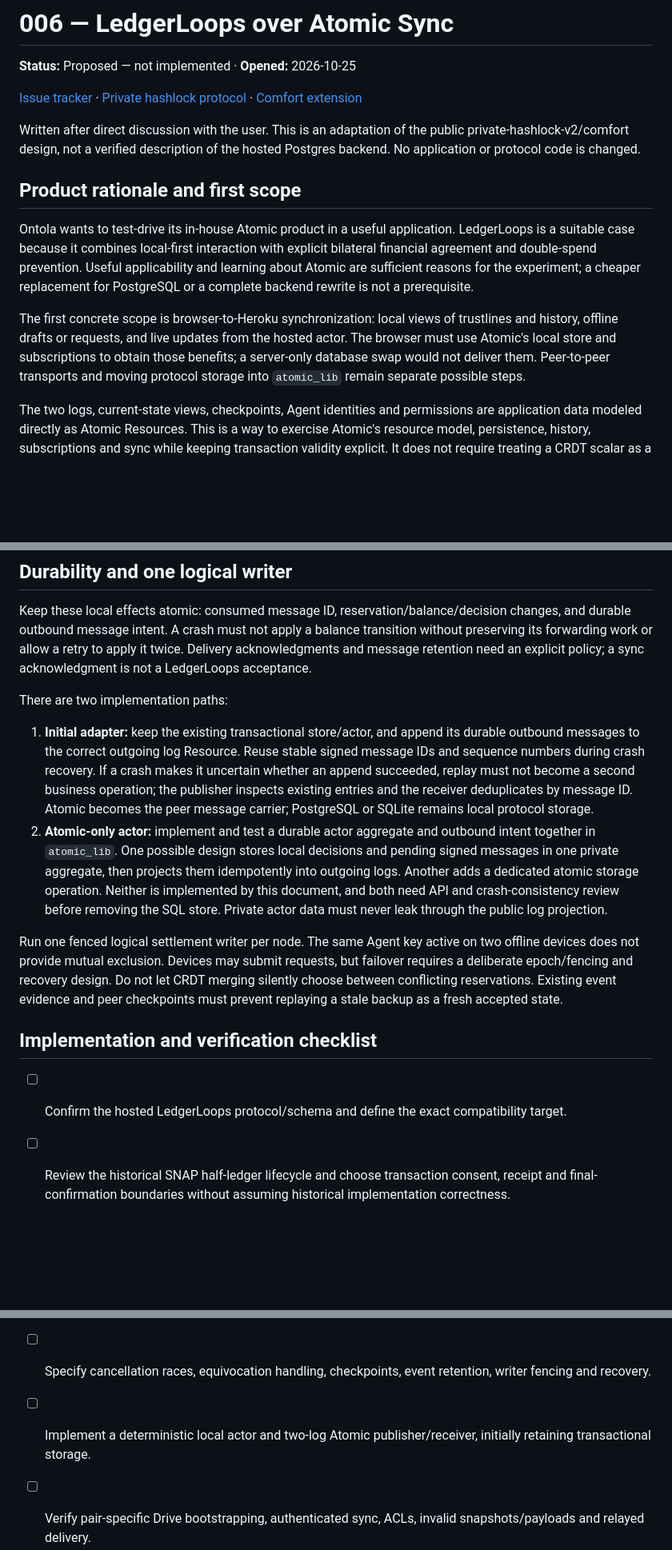
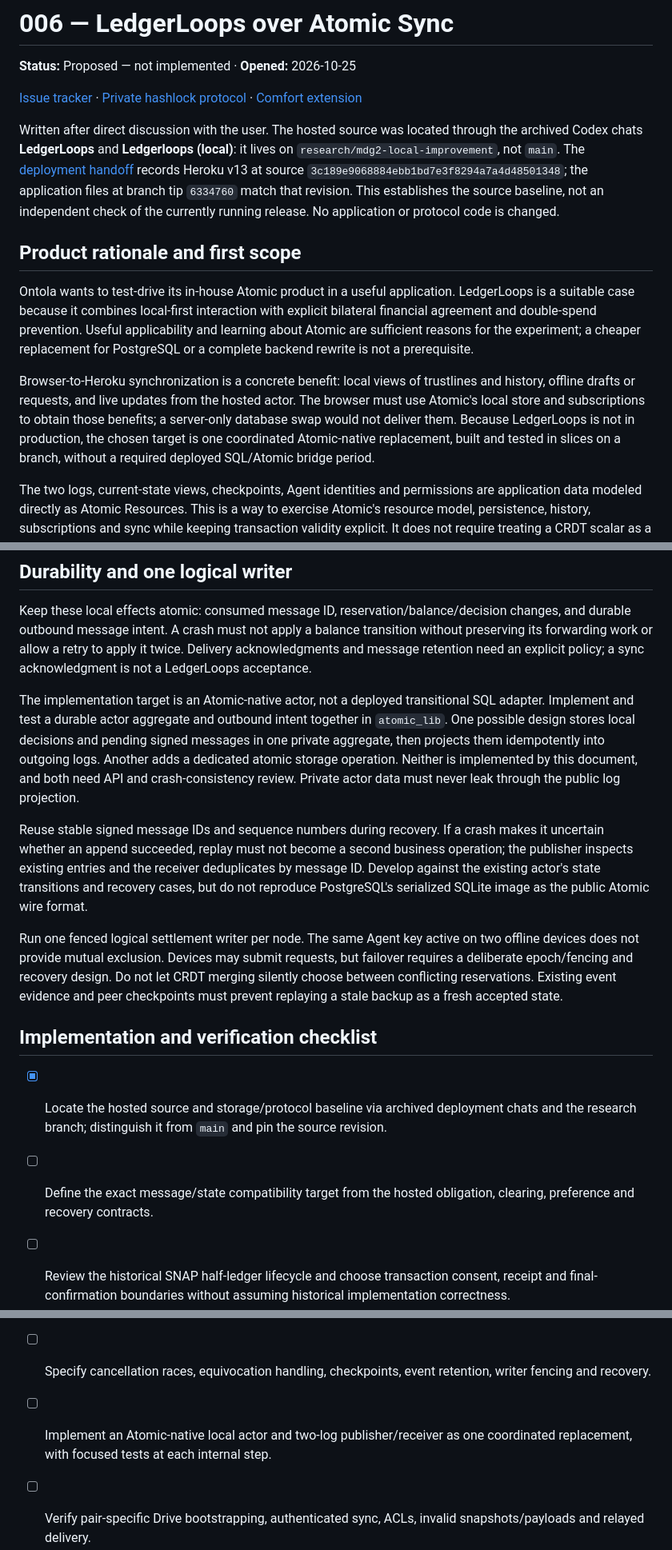
Before and after one commit to ledgerloops/strategy-pit, a Markdown page: docs/issues/006-atomic-sync-transport.md, 3 parts joined by grey strips. Shown at 80% size. Drawn GitHub-style; blank space fills up the shorter version.

Commit message:
docs: ground the Atomic proposal in the hosted LedgerLoops source
After the user suggested checking archived Codex chats, traced the hosted
implementation through LedgerLoops and Ledgerloops (local) to branch
research/mdg2-local-improvement. The deployment handoff records v13 source
3c189e9068884ebb1bd7e3f8294a7a4d48501348; app files at tip 6334760 match it.

Document the actual versioned PostgreSQL-per-node SQLite-image adapter,
batched outbox delivery and existing bilateral offer/accept/commit/settled
protocol with before/after balances. Separate retained human chat from
financial transport messages, and explicit obligation approval from
policy-authorized clearing.

Record the user's previously discussed nonproduction decision to implement
one coordinated Atomic-native replacement rather than require a deployed
SQL/Atomic bridge. The existing actor remains a behavioral reference.

No implementation change triggered this update; correcting the previously
incomplete source baseline and recording the user's design direction:
https://github.com/ledgerloops/strategy-pit/blob/3c189e9068884ebb1bd7e3f8294a7a4d48501348/app/hosted_storage.py
https://github.com/ledgerloops/strategy-pit/blob/3c189e9068884ebb1bd7e3f8294a7a4d48501348/app/hosted_runtime.py
https://github.com/ledgerloops/strategy-pit/blob/3c189e9068884ebb1bd7e3f8294a7a4d48501348/app/obligations.py

Validation: read-only source trace, independent review, identical app/Procfile/
requirements diff between recorded release and branch tip, local Markdown
link checks and git diff --check. No live deployment or runtime changes.

```diff
--- a/docs/issues/006-atomic-sync-transport.md
+++ b/docs/issues/006-atomic-sync-transport.md
@@ -4,13 +4,13 @@
 
 [Issue tracker](README.md) · [Private hashlock protocol](../../app/private_protocol.md) · [Comfort extension](../../app/comfort_protocol.md)
 
-Written after direct discussion with the user. This is an adaptation of the public private-hashlock-v2/comfort design, not a verified description of the hosted Postgres backend. No application or protocol code is changed.
+Written after direct discussion with the user. The hosted source was located through the archived Codex chats **LedgerLoops** and **Ledgerloops (local)**: it lives on `research/mdg2-local-improvement`, not `main`. The [deployment handoff](https://github.com/ledgerloops/strategy-pit/blob/6334760c5240eab1c89bcd454083763539eaa964/docs/deployment-handoff.md) records Heroku v13 at source `3c189e9068884ebb1bd7e3f8294a7a4d48501348`; the application files at branch tip `6334760` match that revision. This establishes the source baseline, not an independent check of the currently running release. No application or protocol code is changed.
 
 ## Product rationale and first scope
 
 Ontola wants to test-drive its in-house Atomic product in a useful application. LedgerLoops is a suitable case because it combines local-first interaction with explicit bilateral financial agreement and double-spend prevention. Useful applicability and learning about Atomic are sufficient reasons for the experiment; a cheaper replacement for PostgreSQL or a complete backend rewrite is not a prerequisite.
 
-The first concrete scope is browser-to-Heroku synchronization: local views of trustlines and history, offline drafts or requests, and live updates from the hosted actor. The browser must use Atomic's local store and subscriptions to obtain those benefits; a server-only database swap would not deliver them. Peer-to-peer transports and moving protocol storage into `atomic_lib` remain separate possible steps.
+Browser-to-Heroku synchronization is a concrete benefit: local views of trustlines and history, offline drafts or requests, and live updates from the hosted actor. The browser must use Atomic's local store and subscriptions to obtain those benefits; a server-only database swap would not deliver them. Because LedgerLoops is not in production, the chosen target is one coordinated Atomic-native replacement, built and tested in slices on a branch, without a required deployed SQL/Atomic bridge period.
 
 The two logs, current-state views, checkpoints, Agent identities and permissions are application data modeled directly as Atomic Resources. This is a way to exercise Atomic's resource model, persistence, history, subscriptions and sync while keeping transaction validity explicit. It does not require treating a CRDT scalar as a spendable balance or making every device a simultaneous settlement writer.
 
@@ -176,16 +179,16 @@ Signing pairwise messages attributes them to their local senders. It does not by
 
 Keep these local effects atomic: consumed message ID, reservation/balance/decision changes, and durable outbound message intent. A crash must not apply a balance transition without preserving its forwarding work or allow a retry to apply it twice. Delivery acknowledgments and message retention need an explicit policy; a sync acknowledgment is not a LedgerLoops acceptance.
 
-There are two implementation paths:
+The implementation target is an Atomic-native actor, not a deployed transitional SQL adapter. Implement and test a durable actor aggregate and outbound intent together in `atomic_lib`. One possible design stores local decisions and pending signed messages in one private aggregate, then projects them idempotently into outgoing logs. Another adds a dedicated atomic storage operation. Neither is implemented by this document, and both need API and crash-consistency review. Private actor data must never leak through the public log projection.
 
-1. **Initial adapter:** keep the existing transactional store/actor, and append its durable outbound messages to the correct outgoing log Resource. Reuse stable signed message IDs and sequence numbers during crash recovery. If a crash makes it uncertain whether an append succeeded, replay must not become a second business operation; the publisher inspects existing entries and the receiver deduplicates by message ID. Atomic becomes the peer message carrier; PostgreSQL or SQLite remains local protocol storage.
-2. **Atomic-only actor:** implement and test a durable actor aggregate and outbound intent together in `atomic_lib`. One possible design stores local decisions and pending signed messages in one private aggregate, then projects them idempotently into outgoing logs. Another adds a dedicated atomic storage operation. Neither is implemented by this document, and both need API and crash-consistency review before removing the SQL store. Private actor data must never leak through the public log projection.
+Reuse stable signed message IDs and sequence numbers during recovery. If a crash makes it uncertain whether an append succeeded, replay must not become a second business operation; the publisher inspects existing entries and the receiver deduplicates by message ID. Develop against the existing actor's state transitions and recovery cases, but do not reproduce PostgreSQL's serialized SQLite image as the public Atomic wire format.
 
 Run one fenced logical settlement writer per node. The same Agent key active on two offline devices does not provide mutual exclusion. Devices may submit requests, but failover requires a deliberate epoch/fencing and recovery design. Do not let CRDT merging silently choose between conflicting reservations. Existing event evidence and peer checkpoints must prevent replaying a stale backup as a fresh accepted state.
 
 ## Implementation and verification checklist
 
-- [ ] Confirm the hosted LedgerLoops protocol/schema and define the exact compatibility target.
+- [x] Locate the hosted source and storage/protocol baseline via archived deployment chats and the research branch; distinguish it from `main` and pin the source revision.
+- [ ] Define the exact message/state compatibility target from the hosted obligation, clearing, preference and recovery contracts.
 - [ ] Review the historical SNAP half-ledger lifecycle and choose transaction consent, receipt and final-confirmation boundaries without assuming historical implementation correctness.
 - [ ] Specify manual versus delegated acknowledgment and the browser/hosted writer-authority boundary for the initial browser-to-Heroku exercise.
 - [ ] Specify descriptor handshake, canonical message bytes, sender sequences/hash chains, identity mapping, exact amounts, signature verification and accepted-state transitions.
@@ -194,7 +197,7 @@ Run one fenced logical settlement writer per node. The same Agent key active on
 - [ ] Preserve exclusive prepared comfort quotes initially; separately specify any concurrency extension and its consent rules.
 - [ ] Separate restartable ephemeral discovery from durable prepare/readiness/fulfillment obligations.
 - [ ] Specify cancellation races, equivocation handling, checkpoints, event retention, writer fencing and recovery.
-- [ ] Implement a deterministic local actor and two-log Atomic publisher/receiver, initially retaining transactional storage.
+- [ ] Implement an Atomic-native local actor and two-log publisher/receiver as one coordinated replacement, with focused tests at each internal step.
 - [ ] Verify pair-specific Drive bootstrapping, authenticated sync, ACLs, invalid snapshots/payloads and relayed delivery.
 - [ ] Test duplicates, reordered/missing events, two offline proposals spending the same capacity, and multiple devices sharing an Agent.
 - [ ] Verify multiple appends delivered in one Commit, durable receive cursors, edited/deleted entries, withheld suffixes and log-segment rotation before size limits.
```
Also changed, not shown: other parts of docs/issues/006-atomic-sync-transport.md (+5 -2 lines).
